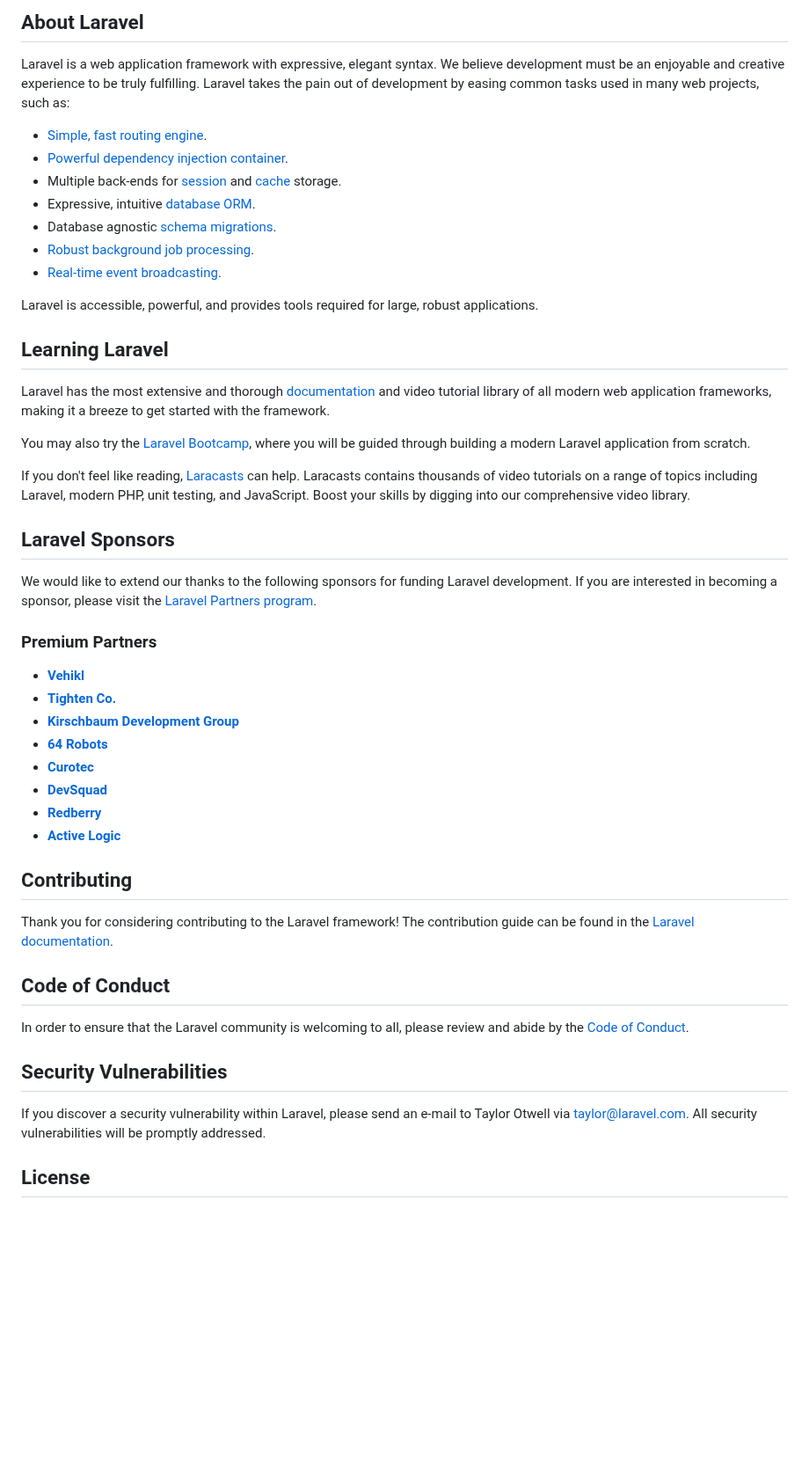
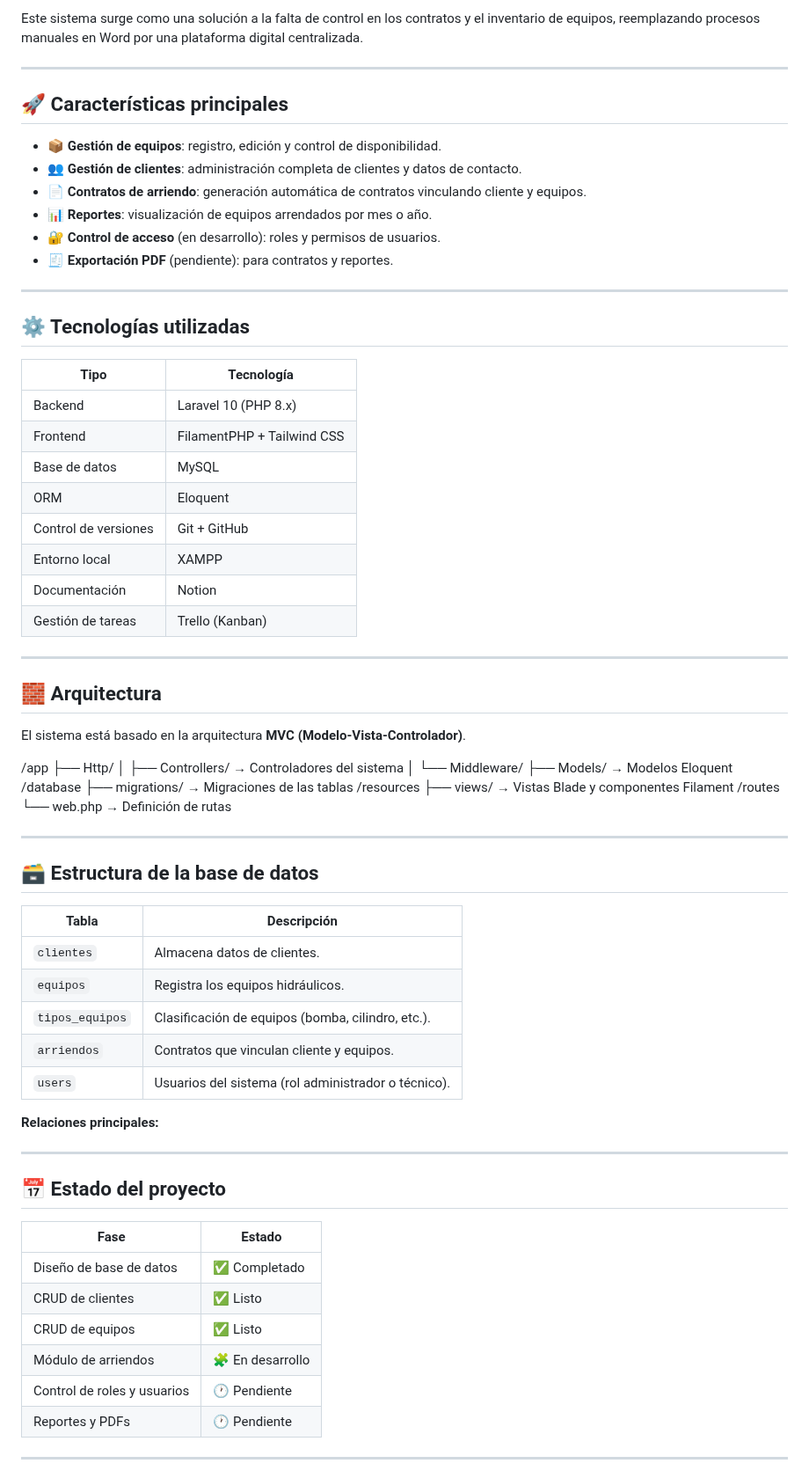
Before and after one commit to Francisco-Jara-v/hs_inventario, a Markdown page: README.md, the part around one of its changes. Shown at 88% size. Rendered like a GitHub page; blank space fills up the shorter version.

Commit message:
Modificacion de README.md

```diff
--- a/README.md
+++ b/README.md
@@ -9,52 +4,76 @@
 
-## About Laravel
+Este sistema surge como una solución a la falta de control en los contratos y el inventario de equipos, reemplazando procesos manuales en Word por una plataforma digital centralizada.
 
-Laravel is a web application framework with expressive, elegant syntax. We believe development must be an enjoyable and creative experience to be truly fulfilling. Laravel takes the pain out of development by easing common tasks used in many web projects, such as:
+---
 
-- [Simple, fast routing engine](https://laravel.com/docs/routing).
-- [Powerful dependency injection container](https://laravel.com/docs/container).
-- Multiple back-ends for [session](https://laravel.com/docs/session) and [cache](https://laravel.com/docs/cache) storage.
-- Expressive, intuitive [database ORM](https://laravel.com/docs/eloquent).
-- Database agnostic [schema migrations](https://laravel.com/docs/migrations).
-- [Robust background job processing](https://laravel.com/docs/queues).
-- [Real-time event broadcasting](https://laravel.com/docs/broadcasting).
+## 🚀 Características principales
 
-Laravel is accessible, powerful, and provides tools required for large, robust applications.
+- 📦 **Gestión de equipos**: registro, edición y control de disponibilidad.
+- 👥 **Gestión de clientes**: administración completa de clientes y datos de contacto.
+- 📄 **Contratos de arriendo**: generación automática de contratos vinculando cliente y equipos.
+- 📊 **Reportes**: visualización de equipos arrendados por mes o año.
+- 🔐 **Control de acceso** (en desarrollo): roles y permisos de usuarios.
+- 🧾 **Exportación PDF** (pendiente): para contratos y reportes.
 
-## Learning Laravel
+---
 
-Laravel has the most extensive and thorough [documentation](https://laravel.com/docs) and video tutorial library of all modern web application frameworks, making it a breeze to get started with the framework.
+## ⚙️ Tecnologías utilizadas
 
-You may also try the [Laravel Bootcamp](https://bootcamp.laravel.com), where you will be guided through building a modern Laravel application from scratch.
+| Tipo | Tecnología |
+|------|-------------|
+| Backend | Laravel 10 (PHP 8.x) |
+| Frontend | FilamentPHP + Tailwind CSS |
+| Base de datos | MySQL |
+| ORM | Eloquent |
+| Control de versiones | Git + GitHub |
+| Entorno local | XAMPP |
+| Documentación | Notion |
+| Gestión de tareas | Trello (Kanban) |
 
-If you don't feel like reading, [Laracasts](https://laracasts.com) can help. Laracasts contains thousands of video tutorials on a range of topics including Laravel, modern PHP, unit testing, and JavaScript. Boost your skills by digging into our comprehensive video library.
+---
 
-## Laravel Sponsors
+## 🧱 Arquitectura
 
-We would like to extend our thanks to the following sponsors for funding Laravel development. If you are interested in becoming a sponsor, please visit the [Laravel Partners program](https://partners.laravel.com).
+El sistema está basado en la arquitectura **MVC (Modelo-Vista-Controlador)**.
 
-### Premium Partners
+/app
+├── Http/
+│ ├── Controllers/ → Controladores del sistema
+│ └── Middleware/
+├── Models/ → Modelos Eloquent
+/database
+├── migrations/ → Migraciones de las tablas
+/resources
+├── views/ → Vistas Blade y componentes Filament
+/routes
+└── web.php → Definición de rutas
 
-- **[Vehikl](https://vehikl.com)**
-- **[Tighten Co.](https://tighten.co)**
-- **[Kirschbaum Development Group](https://kirschbaumdevelopment.com)**
-- **[64 Robots](https://64robots.com)**
-- **[Curotec](https://www.curotec.com/services/technologies/laravel)**
-- **[DevSquad](https://devsquad.com/hire-laravel-developers)**
-- **[Redberry](https://redberry.international/laravel-development)**
-- **[Active Logic](https://activelogic.com)**
+---
 
-## Contributing
+## 🗃️ Estructura de la base de datos
 
-Thank you for considering contributing to the Laravel framework! The contribution guide can be found in the [Laravel documentation](https://laravel.com/docs/contributions).
+| Tabla | Descripción |
+|--------|--------------|
+| `clientes` | Almacena datos de clientes. |
+| `equipos` | Registra los equipos hidráulicos. |
+| `tipos_equipos` | Clasificación de equipos (bomba, cilindro, etc.). |
+| `arriendos` | Contratos que vinculan cliente y equipos. |
+| `users` | Usuarios del sistema (rol administrador o técnico). |
 
-## Code of Conduct
+**Relaciones principales:**
 
-In order to ensure that the Laravel community is welcoming to all, please review and abide by the [Code of Conduct](https://laravel.com/docs/contributions#code-of-conduct).
+---
 
-## Security Vulnerabilities
+## 📅 Estado del proyecto
 
-If you discover a security vulnerability within Laravel, please send an e-mail to Taylor Otwell via [taylor@laravel.com](mailto:taylor@laravel.com). All security vulnerabilities will be promptly addressed.
+| Fase | Estado |
+|------|--------|
+| Diseño de base de datos | ✅ Completado |
+| CRUD de clientes | ✅ Listo |
+| CRUD de equipos | ✅ Listo |
+| Módulo de arriendos | 🧩 En desarrollo |
+| Control de roles y usuarios | 🕐 Pendiente |
+| Reportes y PDFs | 🕐 Pendiente |
 
-## License
+---
 
```
Also changed, not shown: other parts of README.md (+47 -8 lines).
